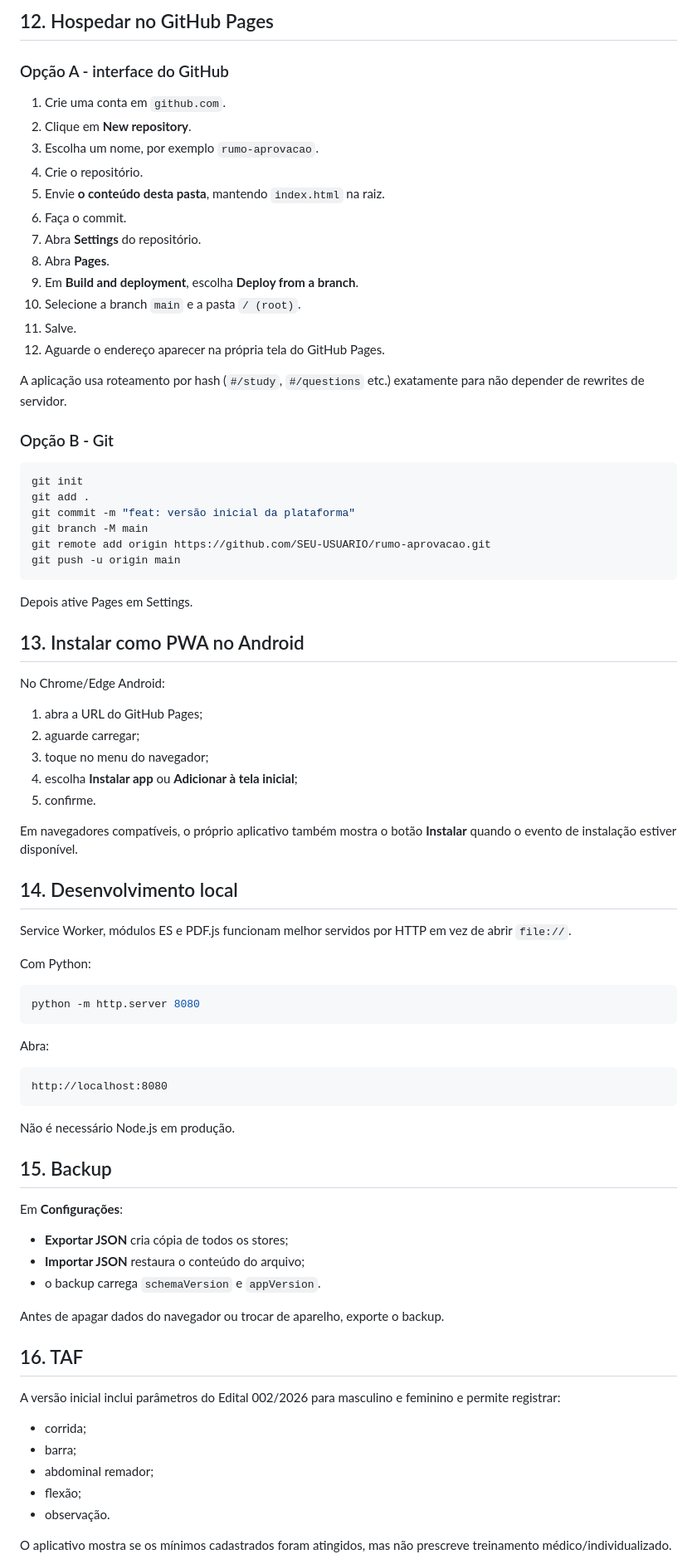
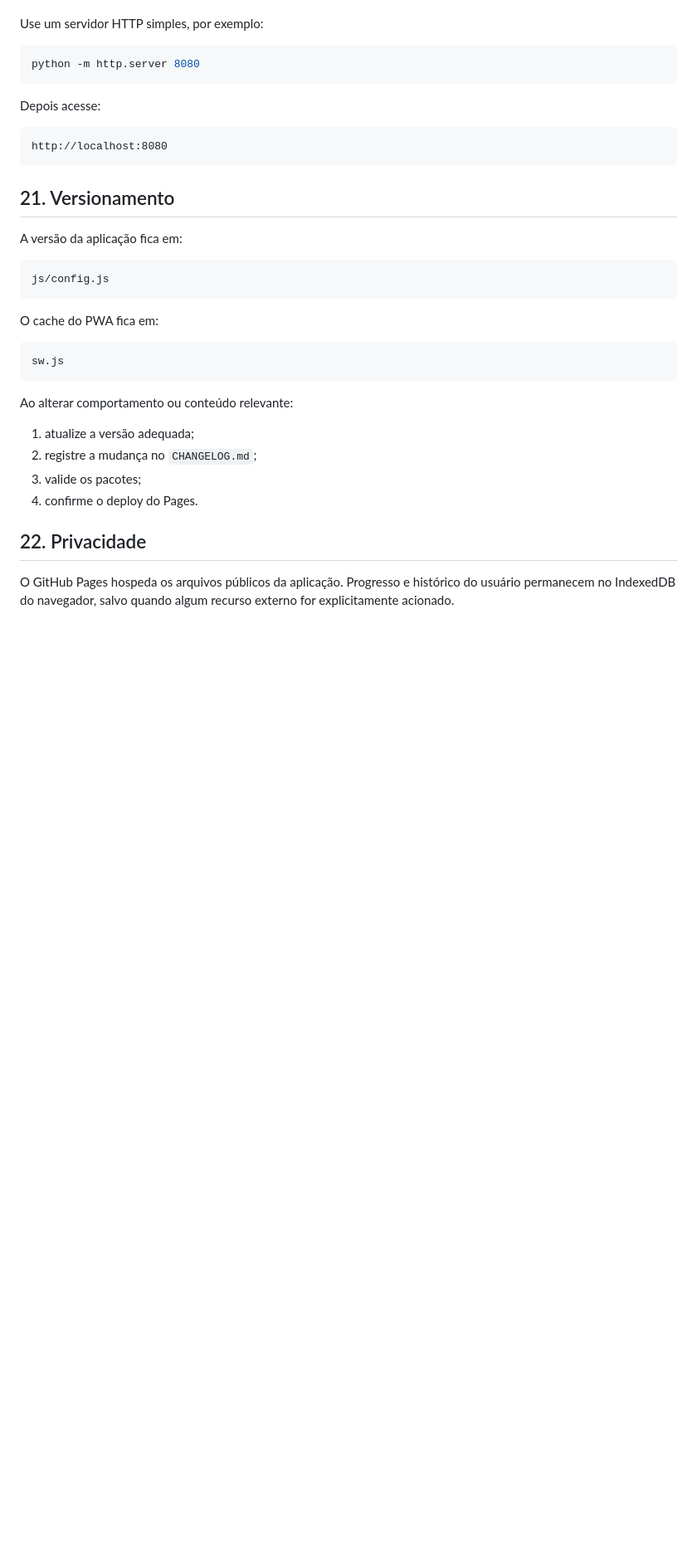
Before and after one commit to Bakurinha/estudar, a Markdown page: README.md, the part around one of its changes. Shown at 83% size. Drawn GitHub-style; blank space fills up the shorter version.

````diff
--- a/README.md
+++ b/README.md
@@ -366,84 +367,37 @@ Uma integração bidirecional futura exigiria OAuth/backend adequado. Não expon
-## 12. Hospedar no GitHub Pages
-
-### Opção A - interface do GitHub
-
-1. Crie uma conta em `github.com`.
-2. Clique em **New repository**.
-3. Escolha um nome, por exemplo `rumo-aprovacao`.
-4. Crie o repositório.
-5. Envie **o conteúdo desta pasta**, mantendo `index.html` na raiz.
-6. Faça o commit.
-7. Abra **Settings** do repositório.
-8. Abra **Pages**.
-9. Em **Build and deployment**, escolha **Deploy from a branch**.
-10. Selecione a branch `main` e a pasta `/ (root)`.
-11. Salve.
-12. Aguarde o endereço aparecer na própria tela do GitHub Pages.
-
-A aplicação usa roteamento por hash (`#/study`, `#/questions` etc.) exatamente para não depender de rewrites de servidor.
-
-### Opção B - Git
-
-```bash
-git init
-git add .
-git commit -m "feat: versão inicial da plataforma"
-git branch -M main
-git remote add origin https://github.com/SEU-USUARIO/rumo-aprovacao.git
-git push -u origin main
-```
-
-Depois ative Pages em Settings.
-
-## 13. Instalar como PWA no Android
-
-No Chrome/Edge Android:
-
-1. abra a URL do GitHub Pages;
-2. aguarde carregar;
-3. toque no menu do navegador;
-4. escolha **Instalar app** ou **Adicionar à tela inicial**;
-5. confirme.
-
-Em navegadores compatíveis, o próprio aplicativo também mostra o botão **Instalar** quando o evento de instalação estiver disponível.
-
-## 14. Desenvolvimento local
-
-Service Worker, módulos ES e PDF.js funcionam melhor servidos por HTTP em vez de abrir `file://`.
-
-Com Python:
+Use um servidor HTTP simples, por exemplo:
 
 ```bash
 python -m http.server 8080
 ```
 
-Abra:
+Depois acesse:
 
 ```text
 http://localhost:8080
 ```
 
-Não é necessário Node.js em produção.
+## 21. Versionamento
 
-## 15. Backup
+A versão da aplicação fica em:
 
-Em **Configurações**:
+```text
+js/config.js
+```
 
-- **Exportar JSON** cria cópia de todos os stores;
-- **Importar JSON** restaura o conteúdo do arquivo;
-- o backup carrega `schemaVersion` e `appVersion`.
+O cache do PWA fica em:
 
-Antes de apagar dados do navegador ou trocar de aparelho, exporte o backup.
+```text
+sw.js
+```
 
-## 16. TAF
+Ao alterar comportamento ou conteúdo relevante:
 
-A versão inicial inclui parâmetros do Edital 002/2026 para masculino e feminino e permite registrar:
+1. atualize a versão adequada;
+2. registre a mudança no `CHANGELOG.md`;
+3. valide os pacotes;
+4. confirme o deploy do Pages.
 
-- corrida;
-- barra;
-- abdominal remador;
-- flexão;
-- observação.
+## 22. Privacidade
 
-O aplicativo mostra se os mínimos cadastrados foram atingidos, mas não prescreve treinamento médico/individualizado.
+O GitHub Pages hospeda os arquivos públicos da aplicação. Progresso e histórico do usuário permanecem no IndexedDB do navegador, salvo quando algum recurso externo for explicitamente acionado.
 
````
Also changed, not shown: other parts of README.md (+280 -336 lines).
